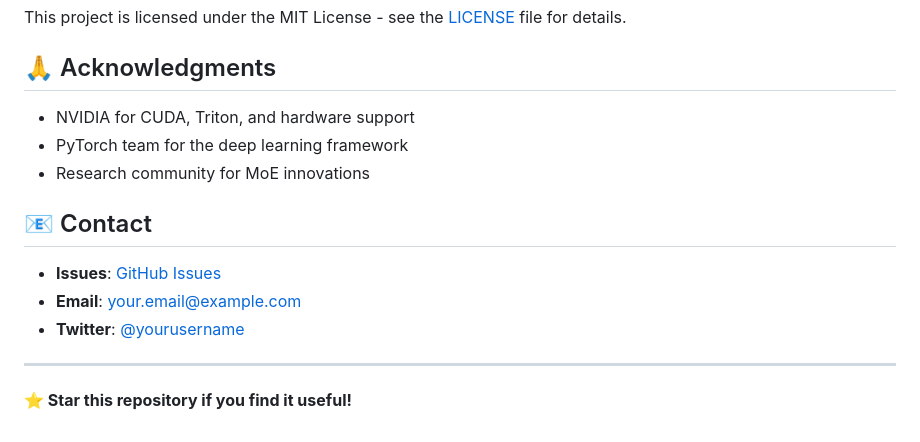
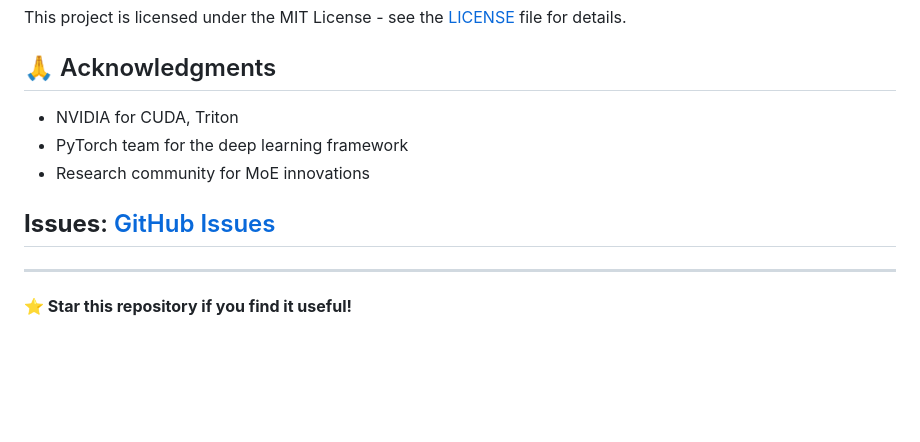
Before and after one commit to Esmail-ibraheem/Nexus, a Markdown page: README.md, the part around the change. GitHub-like rendering; blank space fills up the shorter version.

```diff
--- a/README.md
+++ b/README.md
@@ -366,15 +366,13 @@ This project is licensed under the MIT License - see the [LICENSE](LICENSE) file
 
 ## 🙏 Acknowledgments
 
-- NVIDIA for CUDA, Triton, and hardware support
+- NVIDIA for CUDA, Triton
 - PyTorch team for the deep learning framework
 - Research community for MoE innovations
 
-## 📧 Contact
+## **Issues**: [GitHub Issues](https://github.com/Esmail-ibraheem/mixture-of-experts/issues)
 
-- **Issues**: [GitHub Issues](https://github.com/yourusername/moe-gpu-scheduling/issues)
-- **Email**: your.email@example.com
-- **Twitter**: [@yourusername](https://twitter.com/yourusername)
+
 
 ---
 
```
